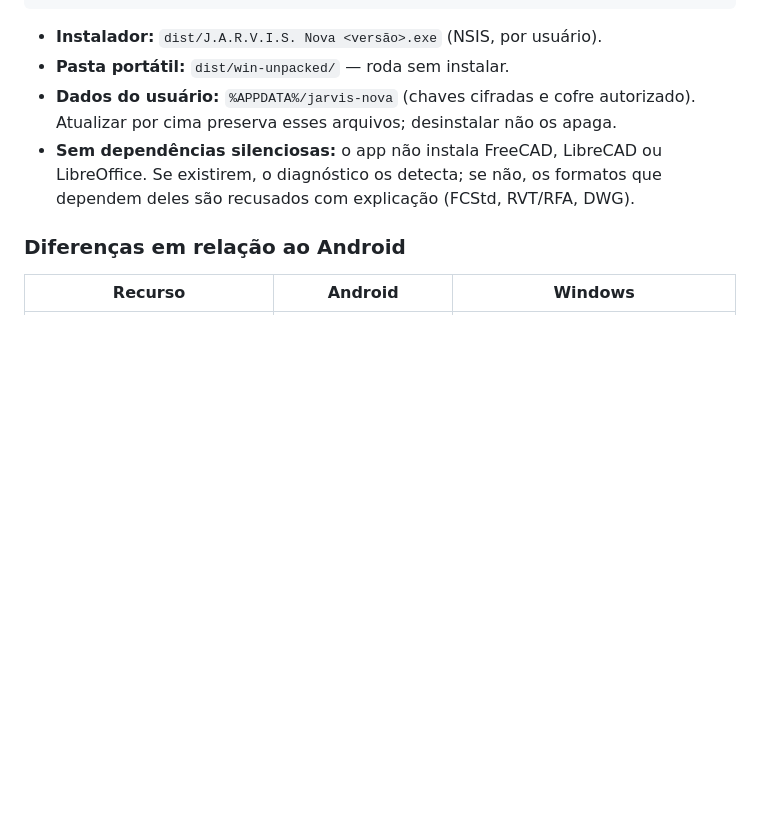
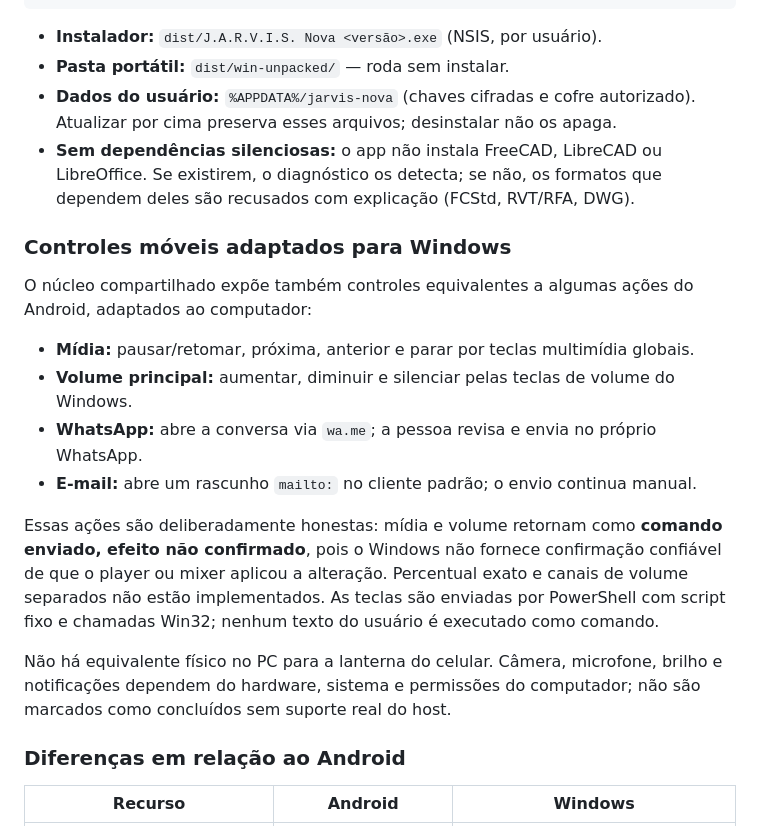
Before and after one commit to erossilva-byte/JARVIS-0.3.1, a Markdown page: platforms/WINDOWS.md, the part around the change. Rendered like a GitHub page; blank space fills up the shorter version.

Commit message:
docs(windows): registrar ações móveis adaptadas e limitações

```diff
--- a/platforms/WINDOWS.md
+++ b/platforms/WINDOWS.md
@@ -169,6 +169,26 @@ npm run dist:win       # instalador NSIS em dist/
   Se existirem, o diagnóstico os detecta; se não, os formatos que dependem deles são
   recusados com explicação (FCStd, RVT/RFA, DWG).
 
+### Controles móveis adaptados para Windows
+
+O núcleo compartilhado expõe também controles equivalentes a algumas ações do Android,
+adaptados ao computador:
+
+- **Mídia:** pausar/retomar, próxima, anterior e parar por teclas multimídia globais.
+- **Volume principal:** aumentar, diminuir e silenciar pelas teclas de volume do Windows.
+- **WhatsApp:** abre a conversa via `wa.me`; a pessoa revisa e envia no próprio WhatsApp.
+- **E-mail:** abre um rascunho `mailto:` no cliente padrão; o envio continua manual.
+
+Essas ações são deliberadamente honestas: mídia e volume retornam como **comando enviado,
+efeito não confirmado**, pois o Windows não fornece confirmação confiável de que o player
+ou mixer aplicou a alteração. Percentual exato e canais de volume separados não estão
+implementados. As teclas são enviadas por PowerShell com script fixo e chamadas Win32;
+nenhum texto do usuário é executado como comando.
+
+Não há equivalente físico no PC para a lanterna do celular. Câmera, microfone, brilho e
+notificações dependem do hardware, sistema e permissões do computador; não são marcados
+como concluídos sem suporte real do host.
+
 ### Diferenças em relação ao Android
 
 | Recurso | Android | Windows |
```
